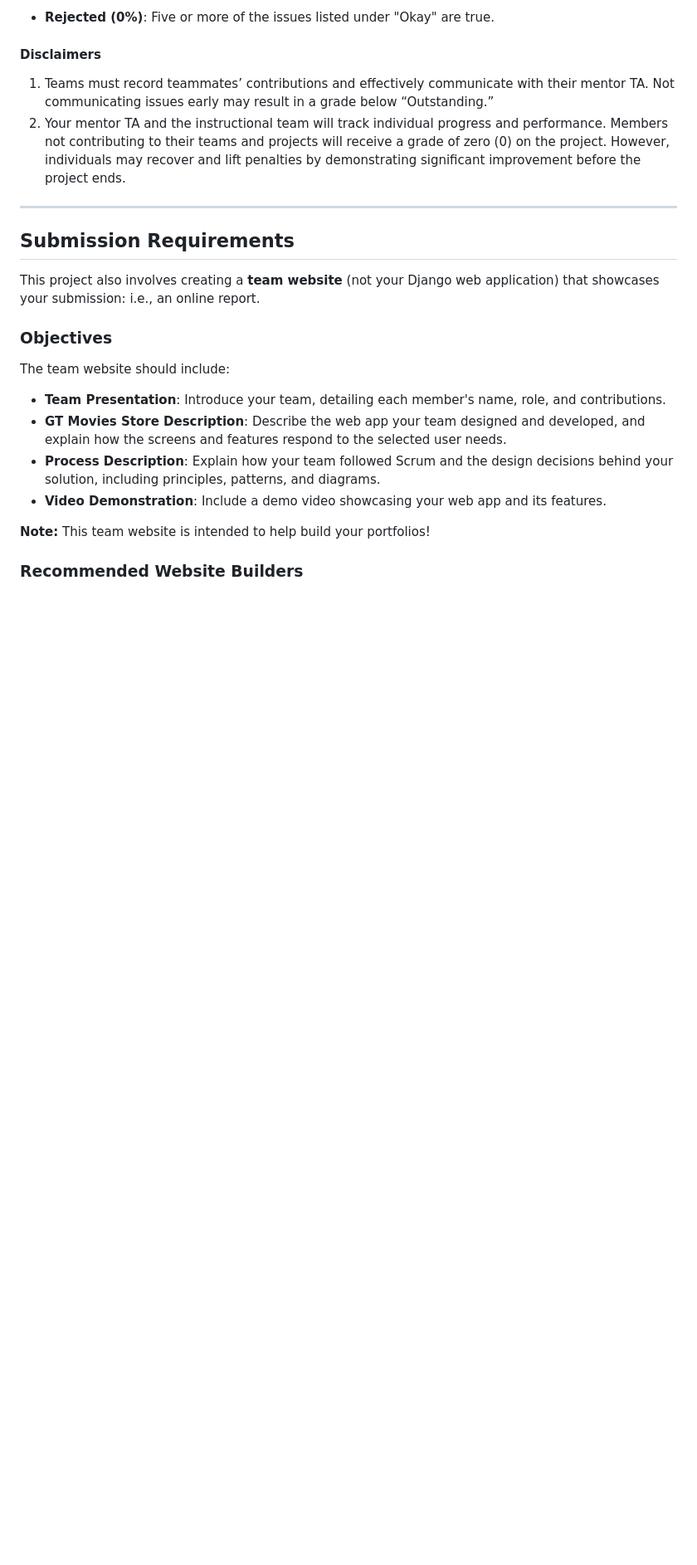
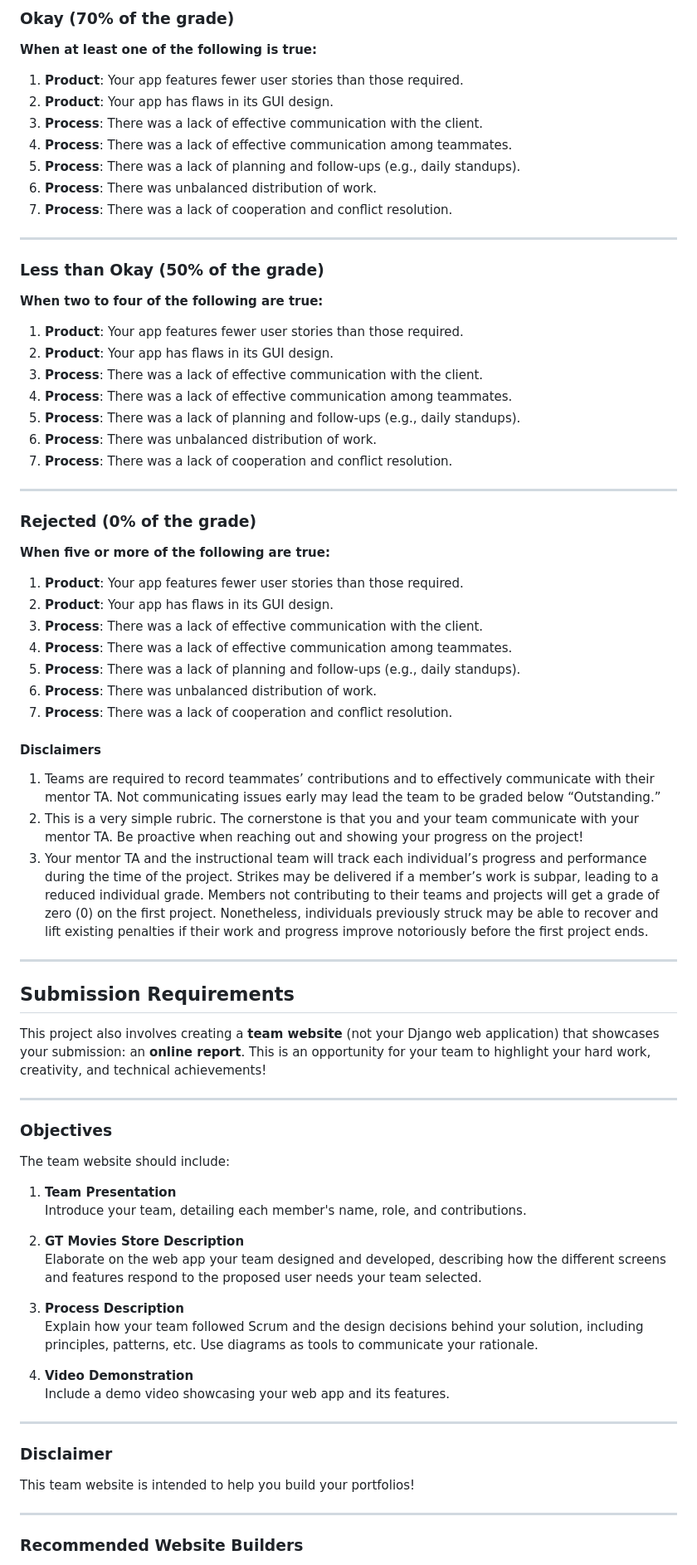
Before and after one commit to dman4703/cs2340-gt-movies, a Markdown page: README.md, the part around the change printed below. Shown: that part at 83% size. GitHub-like rendering; blank space fills up the shorter version.

```diff
--- a/README.md
+++ b/README.md
@@ -57,24 +54,73 @@ Your team must follow Scrum and its different elements. Communication, cooperati
 
-- **Rejected (0%)**: Five or more of the issues listed under "Okay" are true.
+### Okay (70% of the grade)
+**When at least one of the following is true:**
+1. **Product**: Your app features fewer user stories than those required.
+2. **Product**: Your app has flaws in its GUI design.
+3. **Process**: There was a lack of effective communication with the client.
+4. **Process**: There was a lack of effective communication among teammates.
+5. **Process**: There was a lack of planning and follow-ups (e.g., daily standups).
+6. **Process**: There was unbalanced distribution of work.
+7. **Process**: There was a lack of cooperation and conflict resolution.
+
+---
+
+### Less than Okay (50% of the grade)
+**When two to four of the following are true:**
+1. **Product**: Your app features fewer user stories than those required.
+2. **Product**: Your app has flaws in its GUI design.
+3. **Process**: There was a lack of effective communication with the client.
+4. **Process**: There was a lack of effective communication among teammates.
+5. **Process**: There was a lack of planning and follow-ups (e.g., daily standups).
+6. **Process**: There was unbalanced distribution of work.
+7. **Process**: There was a lack of cooperation and conflict resolution.
+
+---
+
+### Rejected (0% of the grade)
+**When five or more of the following are true:**
+1. **Product**: Your app features fewer user stories than those required.
+2. **Product**: Your app has flaws in its GUI design.
+3. **Process**: There was a lack of effective communication with the client.
+4. **Process**: There was a lack of effective communication among teammates.
+5. **Process**: There was a lack of planning and follow-ups (e.g., daily standups).
+6. **Process**: There was unbalanced distribution of work.
+7. **Process**: There was a lack of cooperation and conflict resolution.
 
 #### Disclaimers
-1. Teams must record teammates’ contributions and effectively communicate with their mentor TA. Not communicating issues early may result in a grade below “Outstanding.”
-2. Your mentor TA and the instructional team will track individual progress and performance. Members not contributing to their teams and projects will receive a grade of zero (0) on the project. However, individuals may recover and lift penalties by demonstrating significant improvement before the project ends.
+1. Teams are required to record teammates’ contributions and to effectively communicate with their mentor TA. Not communicating issues early may lead the team to be graded below “Outstanding.”
+2. This is a very simple rubric. The cornerstone is that you and your team communicate with your mentor TA. Be proactive when reaching out and showing your progress on the project!
+3. Your mentor TA and the instructional team will track each individual’s progress and performance during the time of the project. Strikes may be delivered if a member’s work is subpar, leading to a reduced individual grade. Members not contributing to their teams and projects will get a grade of zero (0) on the first project. Nonetheless, individuals previously struck may be able to recover and lift existing penalties if their work and progress improve notoriously before the first project ends.
 
 ---
 
 ## Submission Requirements
 
-This project also involves creating a **team website** (not your Django web application) that showcases your submission: i.e., an online report.
+This project also involves creating a **team website** (not your Django web application) that showcases your submission: an **online report**. This is an opportunity for your team to highlight your hard work, creativity, and technical achievements!
+
+---
 
 ### Objectives
+
 The team website should include:
 
-- **Team Presentation**: Introduce your team, detailing each member's name, role, and contributions.
-- **GT Movies Store Description**: Describe the web app your team designed and developed, and explain how the screens and features respond to the selected user needs.
-- **Process Description**: Explain how your team followed Scrum and the design decisions behind your solution, including principles, patterns, and diagrams.
-- **Video Demonstration**: Include a demo video showcasing your web app and its features.
+1. **Team Presentation**
+   Introduce your team, detailing each member's name, role, and contributions.
 
-**Note:** This team website is intended to help build your portfolios!
+2. **GT Movies Store Description**
+   Elaborate on the web app your team designed and developed, describing how the different screens and features respond to the proposed user needs your team selected.
+
+3. **Process Description**
+   Explain how your team followed Scrum and the design decisions behind your solution, including principles, patterns, etc. Use diagrams as tools to communicate your rationale.
+
+4. **Video Demonstration**
+   Include a demo video showcasing your web app and its features.
+
+---
+
+### Disclaimer
+
+This team website is intended to help you build your portfolios!
+
+---
 
 ### Recommended Website Builders
```
Also changed, not shown: other parts of README.md (+37 -40 lines).
